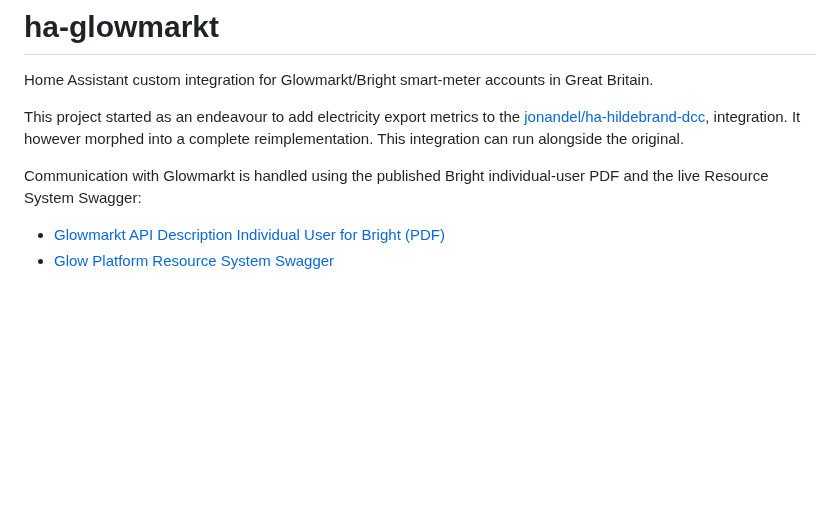
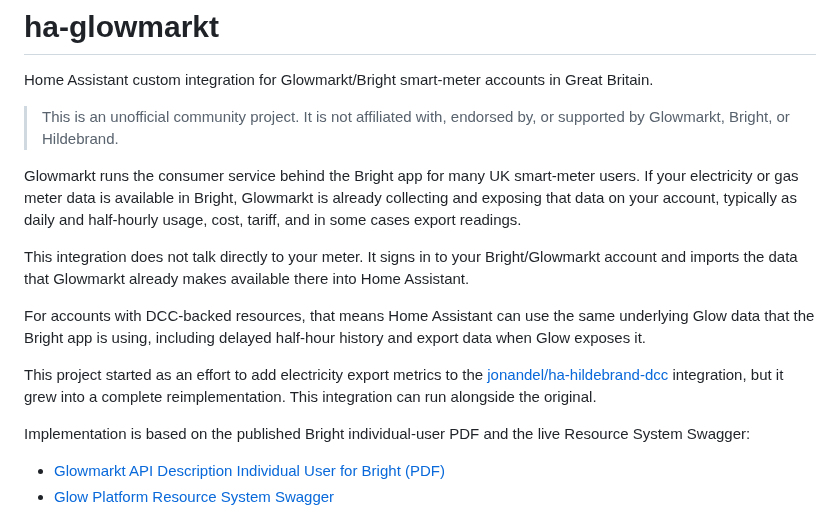
Before and after one commit to cjw85/ha-glowmarkt, a Markdown page: README.md, the part around one of its changes. GitHub-like rendering; blank space fills up the shorter version.

```diff
--- a/README.md
+++ b/README.md
@@ -2,11 +2,20 @@
 
 Home Assistant custom integration for Glowmarkt/Bright smart-meter accounts in Great Britain.
 
-This project started as an endeavour to add electricity export metrics to the [jonandel/ha-hildebrand-dcc](https://github.com/jonandel/ha-hildebrandglow-dcc), integration.
-It however morphed into a complete reimplementation.
+> This is an unofficial community project. It is not affiliated with, endorsed by, or supported by Glowmarkt, Bright, or Hildebrand.
+
+Glowmarkt runs the consumer service behind the Bright app for many UK smart-meter users.
+If your electricity or gas meter data is available in Bright, Glowmarkt is already collecting and exposing that data on your account, typically as daily and half-hourly usage, cost, tariff, and in some cases export readings.
+
+This integration does not talk directly to your meter.
+It signs in to your Bright/Glowmarkt account and imports the data that Glowmarkt already makes available there into Home Assistant.
+
+For accounts with DCC-backed resources, that means Home Assistant can use the same underlying Glow data that the Bright app is using, including delayed half-hour history and export data when Glow exposes it.
+
+This project started as an effort to add electricity export metrics to the [jonandel/ha-hildebrand-dcc](https://github.com/jonandel/ha-hildebrandglow-dcc) integration, but it grew into a complete reimplementation.
 This integration can run alongside the original.
 
-Communication with Glowmarkt is handled using the published Bright individual-user PDF and the live Resource System Swagger:
+Implementation is based on the published Bright individual-user PDF and the live Resource System Swagger:
 
 - [Glowmarkt API Description Individual User for Bright (PDF)](https://docs.glowmarkt.com/GlowmarktAPIDataRetrievalDocumentationIndividualUserForBright.pdf)
 - [Glow Platform Resource System Swagger](https://api.glowmarkt.com/api-docs/v0-1/resourcesys/)
```
Also changed, not shown: other parts of README.md (+52 -6 lines), energy-view.png (added), stats-graph-view.png (added), 1 other file.
